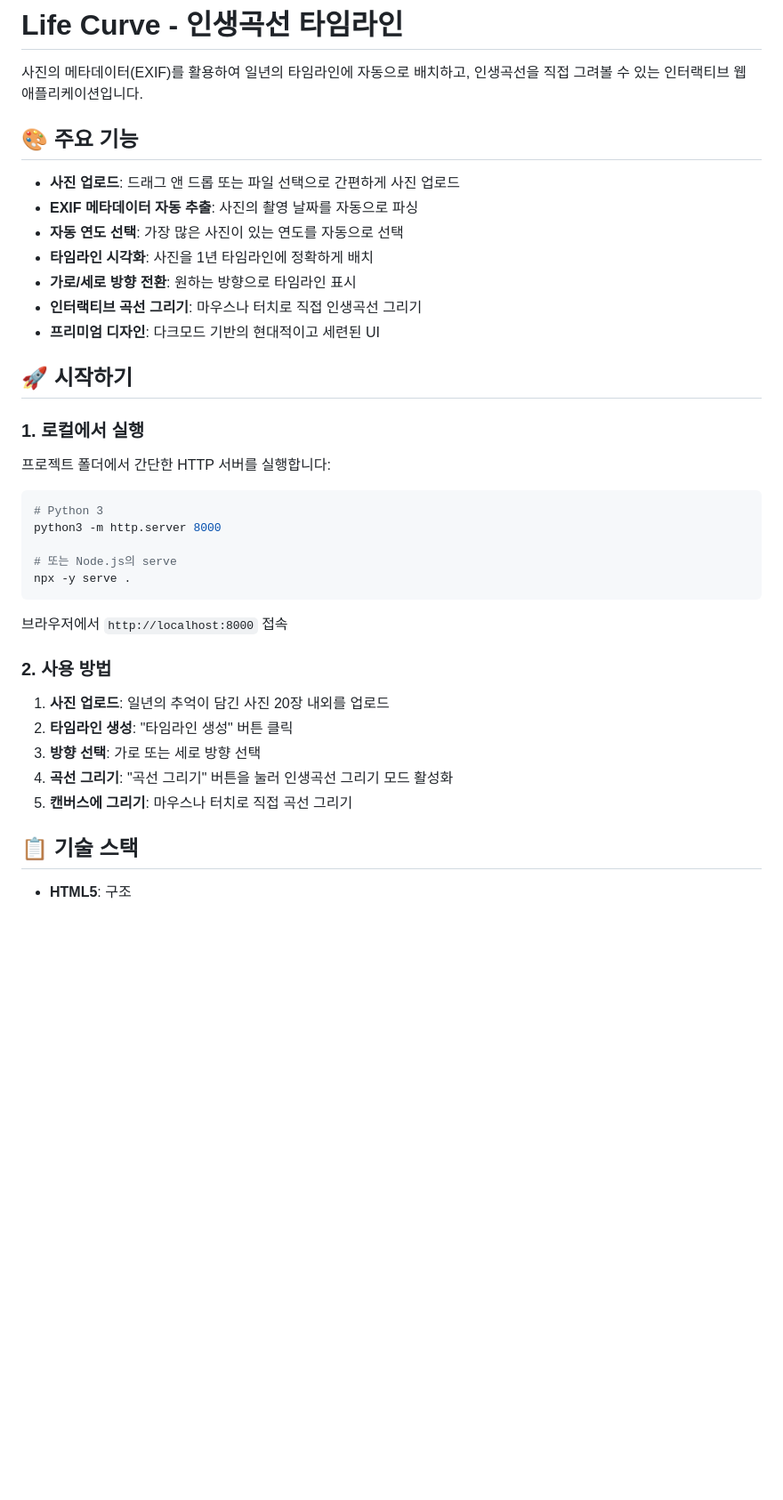
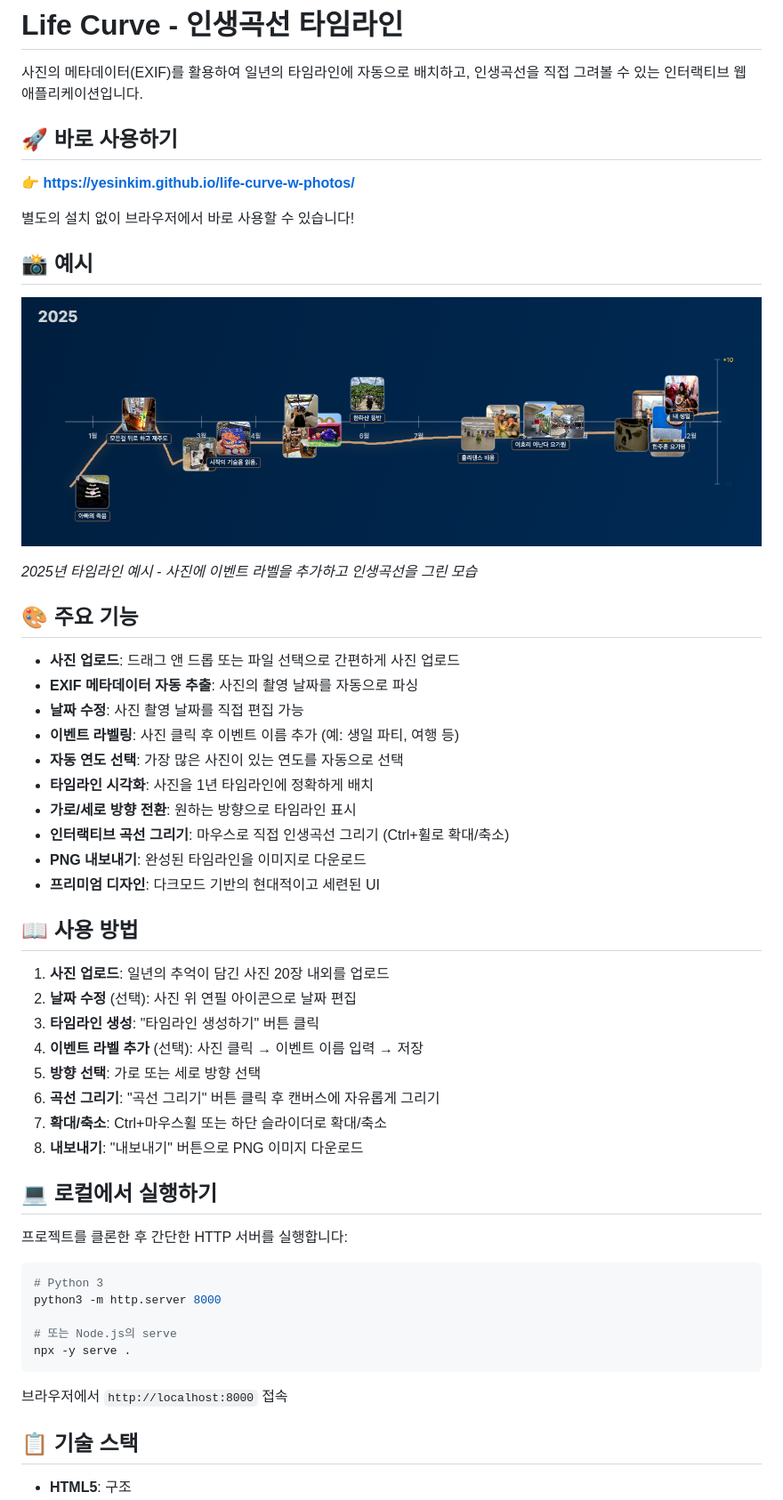
Before and after one commit to yesinkim/life-curve-w-photos, a Markdown page: README.md, the part around one of its changes. Shown at 89% size. Drawn GitHub-style; pictures changed too: images/example.png (added); blank space fills up the shorter version.

Commit message:
feat: Add new image data files and update README.

````diff
--- a/README.md
+++ b/README.md
@@ -1,22 +1,46 @@
 # Life Curve - 인생곡선 타임라인
 
 사진의 메타데이터(EXIF)를 활용하여 일년의 타임라인에 자동으로 배치하고, 인생곡선을 직접 그려볼 수 있는 인터랙티브 웹 애플리케이션입니다.
+
+## 🚀 바로 사용하기
+
+**👉 [https://yesinkim.github.io/life-curve-w-photos/](https://yesinkim.github.io/life-curve-w-photos/)**
+
+별도의 설치 없이 브라우저에서 바로 사용할 수 있습니다!
+
+## 📸 예시
+
+![Life Curve Example](images/example.png)
+
+*2025년 타임라인 예시 - 사진에 이벤트 라벨을 추가하고 인생곡선을 그린 모습*
 
 ## 🎨 주요 기능
 
 - **사진 업로드**: 드래그 앤 드롭 또는 파일 선택으로 간편하게 사진 업로드
 - **EXIF 메타데이터 자동 추출**: 사진의 촬영 날짜를 자동으로 파싱
+- **날짜 수정**: 사진 촬영 날짜를 직접 편집 가능
+- **이벤트 라벨링**: 사진 클릭 후 이벤트 이름 추가 (예: 생일 파티, 여행 등)
 - **자동 연도 선택**: 가장 많은 사진이 있는 연도를 자동으로 선택
 - **타임라인 시각화**: 사진을 1년 타임라인에 정확하게 배치
 - **가로/세로 방향 전환**: 원하는 방향으로 타임라인 표시
-- **인터랙티브 곡선 그리기**: 마우스나 터치로 직접 인생곡선 그리기
+- **인터랙티브 곡선 그리기**: 마우스로 직접 인생곡선 그리기 (Ctrl+휠로 확대/축소)
+- **PNG 내보내기**: 완성된 타임라인을 이미지로 다운로드
 - **프리미엄 디자인**: 다크모드 기반의 현대적이고 세련된 UI
 
-## 🚀 시작하기
+## 📖 사용 방법
 
-### 1. 로컬에서 실행
+1. **사진 업로드**: 일년의 추억이 담긴 사진 20장 내외를 업로드
+2. **날짜 수정** (선택): 사진 위 연필 아이콘으로 날짜 편집
+3. **타임라인 생성**: "타임라인 생성하기" 버튼 클릭
+4. **이벤트 라벨 추가** (선택): 사진 클릭 → 이벤트 이름 입력 → 저장
+5. **방향 선택**: 가로 또는 세로 방향 선택
+6. **곡선 그리기**: "곡선 그리기" 버튼 클릭 후 캔버스에 자유롭게 그리기
+7. **확대/축소**: Ctrl+마우스휠 또는 하단 슬라이더로 확대/축소
+8. **내보내기**: "내보내기" 버튼으로 PNG 이미지 다운로드
 
-프로젝트 폴더에서 간단한 HTTP 서버를 실행합니다:
+## 💻 로컬에서 실행하기
+
+프로젝트를 클론한 후 간단한 HTTP 서버를 실행합니다:
 
 ```bash
 # Python 3
@@ -27,14 +51,6 @@ npx -y serve .
 ```
 
 브라우저에서 `http://localhost:8000` 접속
-
-### 2. 사용 방법
-
-1. **사진 업로드**: 일년의 추억이 담긴 사진 20장 내외를 업로드
-2. **타임라인 생성**: "타임라인 생성" 버튼 클릭
-3. **방향 선택**: 가로 또는 세로 방향 선택
-4. **곡선 그리기**: "곡선 그리기" 버튼을 눌러 인생곡선 그리기 모드 활성화
-5. **캔버스에 그리기**: 마우스나 터치로 직접 곡선 그리기
 
 ## 📋 기술 스택
 
````
Also changed, not shown: other parts of README.md (+4 -4 lines).
